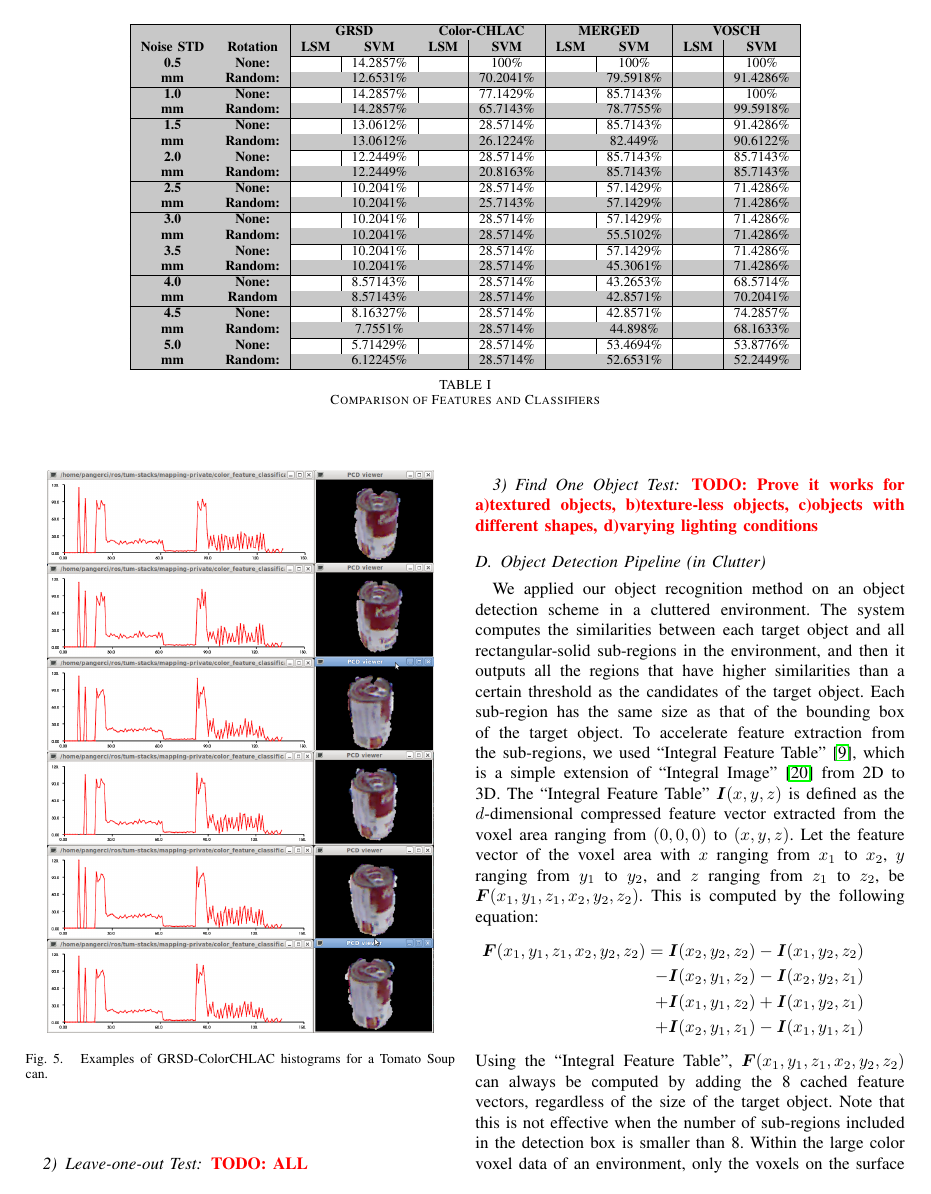
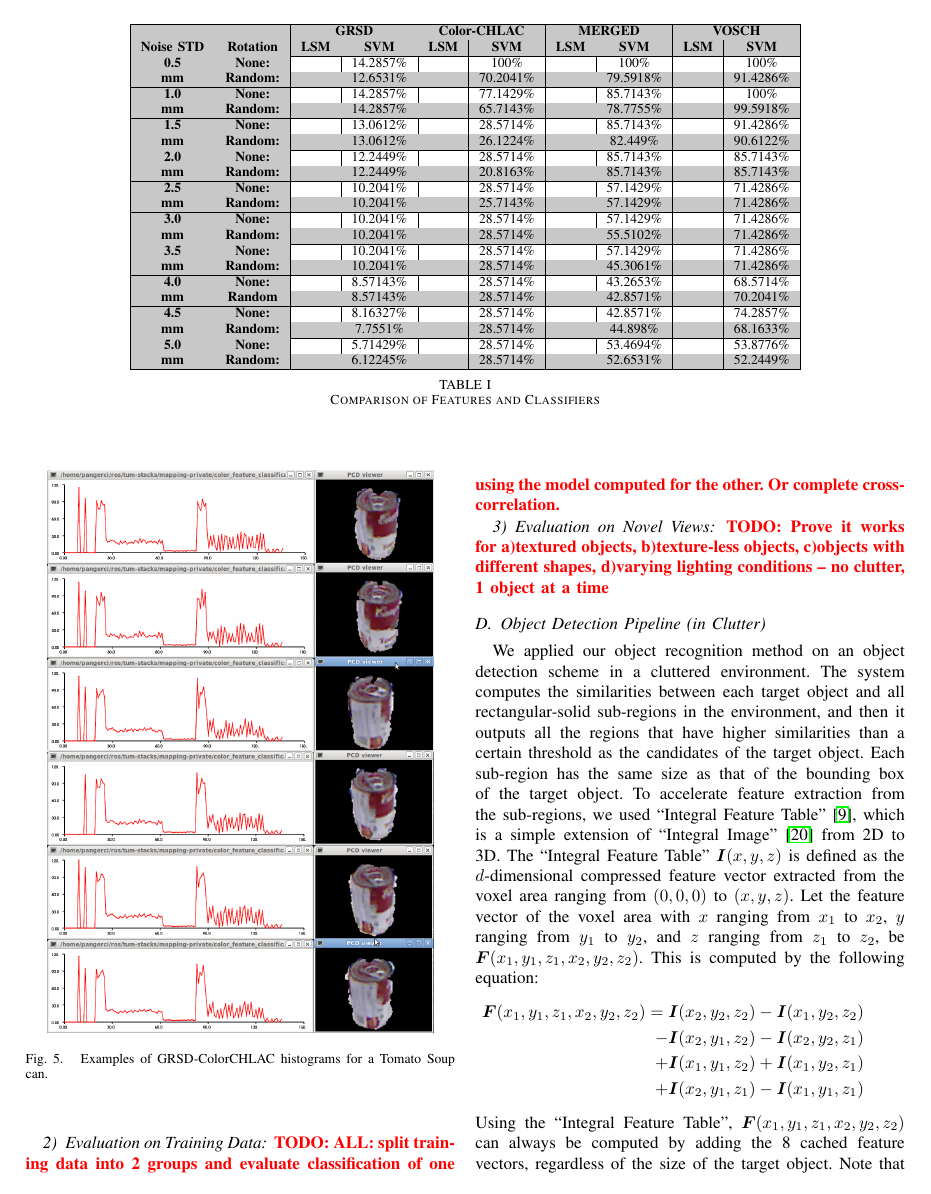
Before and after one commit to dejanpan/color-chlac-grsd, a LaTeX paper (color_chlac_grsd.tex): page 5 of 7. Compiled offline with pdfLaTeX.

Commit message:
more explanations

```diff
--- a/color_chlac_grsd.tex
+++ b/color_chlac_grsd.tex
@@ -528,12 +528,12 @@ non-affordable, fixed sensors, and thus not usable for applications such as ours
 \end{figure}
 
 
-\subsubsection{Leave-one-out Test}
-\todo{ALL}
+\subsubsection{Evaluation on Training Data}
+\todo{ALL: split training data into 2 groups and evaluate classification of one using the model computed for the other. Or complete cross-correlation.}
 
-\subsubsection{Find One Object Test}
+\subsubsection{Evaluation on Novel Views}
 \todo{Prove it works for a)textured objects, b)texture-less objects, c)objects with different shapes,
-d)varying lighting conditions}
+d)varying lighting conditions -- no clutter, 1 object at a time}
 %\todo{Dejan}
 
 \subsection{Object Detection Pipeline (in Clutter)}
```
